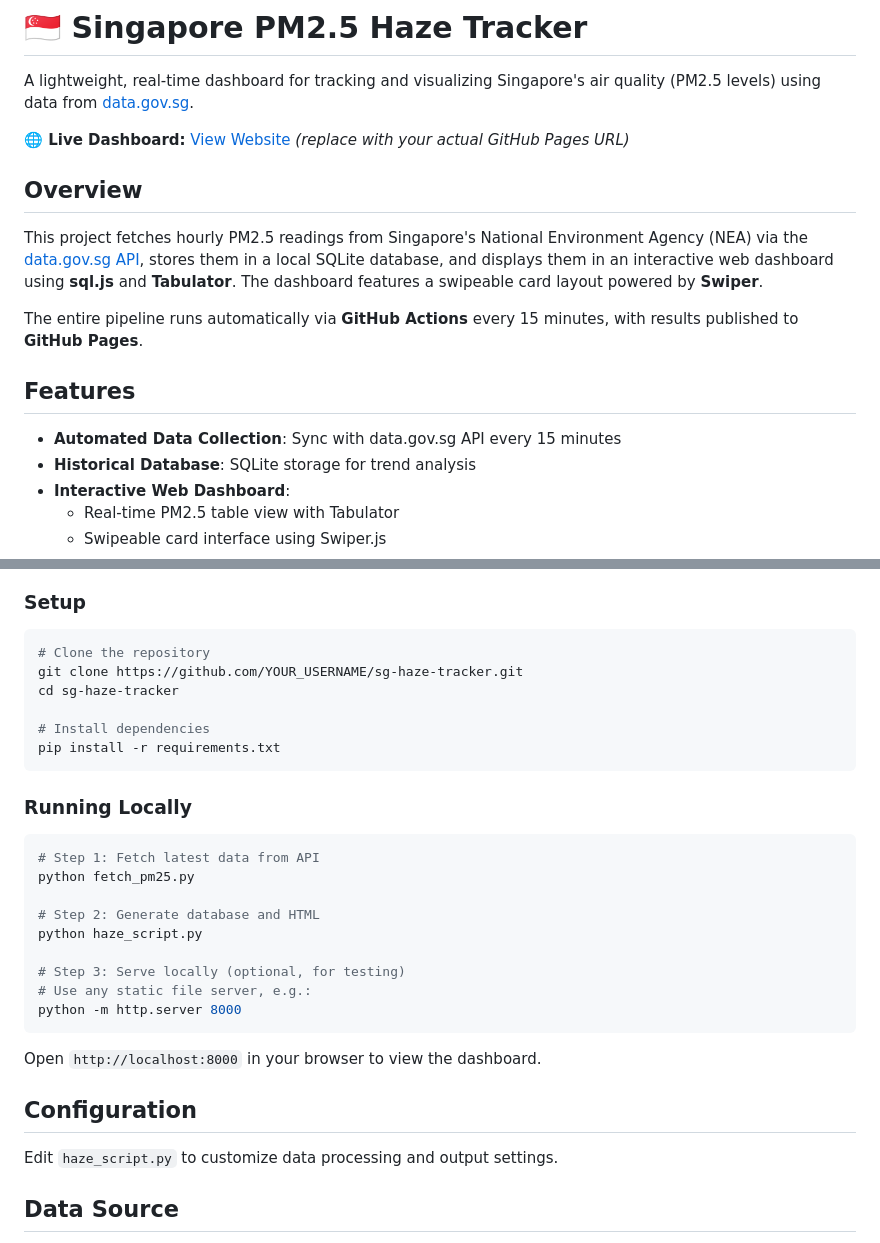
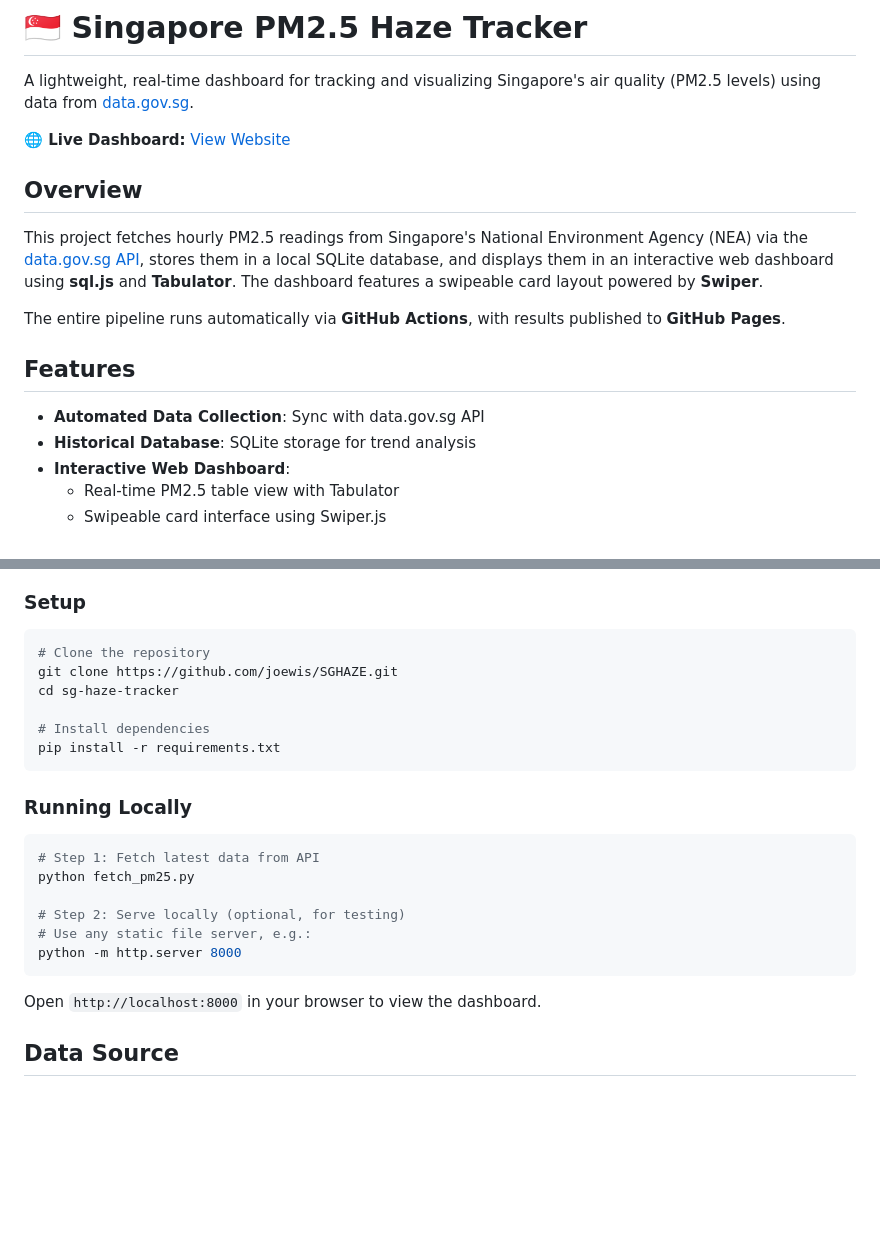
Before and after one commit to joewis/SGHaze, a Markdown page: README.md, 2 parts joined by grey strips. Drawn GitHub-style; blank space fills up the shorter version.

````diff
--- a/README.md
+++ b/README.md
@@ -2,17 +2,17 @@
 
 A lightweight, real-time dashboard for tracking and visualizing Singapore's air quality (PM2.5 levels) using data from [data.gov.sg](https://data.gov.sg).
 
-**🌐 Live Dashboard:** [View Website](https://joewis.github.io/SGHaze/) *(replace with your actual GitHub Pages URL)*
+**🌐 Live Dashboard:** [View Website](https://joewis.github.io/SGHaze/)
 
 ## Overview
 
 This project fetches hourly PM2.5 readings from Singapore's National Environment Agency (NEA) via the [data.gov.sg API](https://api-open.data.gov.sg/v2/real-time/api/pm25), stores them in a local SQLite database, and displays them in an interactive web dashboard using **sql.js** and **Tabulator**. The dashboard features a swipeable card layout powered by **Swiper**.
 
-The entire pipeline runs automatically via **GitHub Actions** every 15 minutes, with results published to **GitHub Pages**.
+The entire pipeline runs automatically via **GitHub Actions**, with results published to **GitHub Pages**.
 
 ## Features
 
-- **Automated Data Collection**: Sync with data.gov.sg API every 15 minutes
+- **Automated Data Collection**: Sync with data.gov.sg API
 - **Historical Database**: SQLite storage for trend analysis
 - **Interactive Web Dashboard**:
   - Real-time PM2.5 table view with Tabulator
@@ -68,7 +68,7 @@ The entire pipeline runs automatically via **GitHub Actions** every 15 minutes,
 
 ```bash
 # Clone the repository
-git clone https://github.com/YOUR_USERNAME/sg-haze-tracker.git
+git clone https://github.com/joewis/SGHAZE.git
 cd sg-haze-tracker
 
 # Install dependencies
@@ -81,19 +81,12 @@ pip install -r requirements.txt
 # Step 1: Fetch latest data from API
 python fetch_pm25.py
 
-# Step 2: Generate database and HTML
-python haze_script.py
-
-# Step 3: Serve locally (optional, for testing)
+# Step 2: Serve locally (optional, for testing)
 # Use any static file server, e.g.:
 python -m http.server 8000
 ```
 
 Open `http://localhost:8000` in your browser to view the dashboard.
-
-## Configuration
-
-Edit `haze_script.py` to customize data processing and output settings.
 
 ## Data Source
 
````
